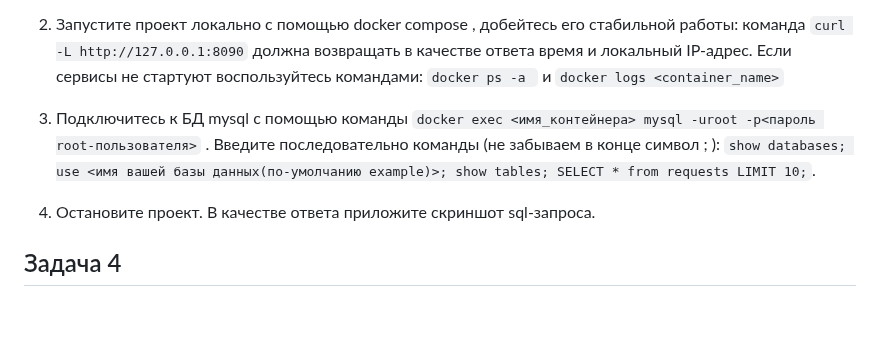
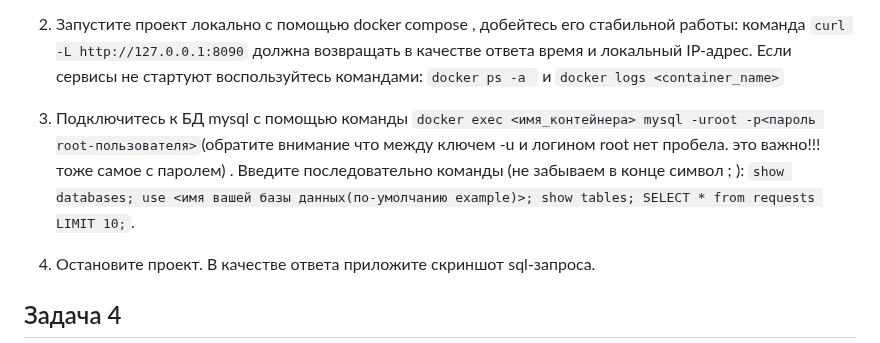
Before and after one commit to netology-code/virtd-homeworks, a Markdown page: 05-virt-04-docker-in-practice/README.md, the part around the change. Drawn GitHub-style; blank space fills up the shorter version.

````diff
--- a/05-virt-04-docker-in-practice/README.md
+++ b/05-virt-04-docker-in-practice/README.md
@@ -57,7 +57,7 @@ See 'snap info docker' for additional versions.
 
 2. Запустите проект локально с помощью docker compose , добейтесь его стабильной работы: команда ```curl -L http://127.0.0.1:8090``` должна возвращать в качестве ответа время и локальный IP-адрес. Если сервисы не стартуют воспользуйтесь командами: ```docker ps -a ``` и ```docker logs <container_name>```
 
-5. Подключитесь к БД mysql с помощью команды ```docker exec <имя_контейнера> mysql -uroot -p<пароль root-пользователя>``` . Введите последовательно команды (не забываем в конце символ ; ): ```show databases; use <имя вашей базы данных(по-умолчанию example)>; show tables; SELECT * from requests LIMIT 10;```.
+5. Подключитесь к БД mysql с помощью команды ```docker exec <имя_контейнера> mysql -uroot -p<пароль root-пользователя>```(обратите внимание что между ключем -u и логином root нет пробела. это важно!!! тоже самое с паролем) . Введите последовательно команды (не забываем в конце символ ; ): ```show databases; use <имя вашей базы данных(по-умолчанию example)>; show tables; SELECT * from requests LIMIT 10;```.
 
 6. Остановите проект. В качестве ответа приложите скриншот sql-запроса.
 
````
